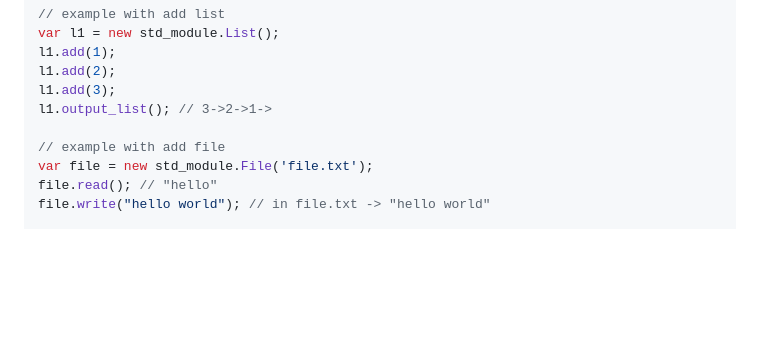
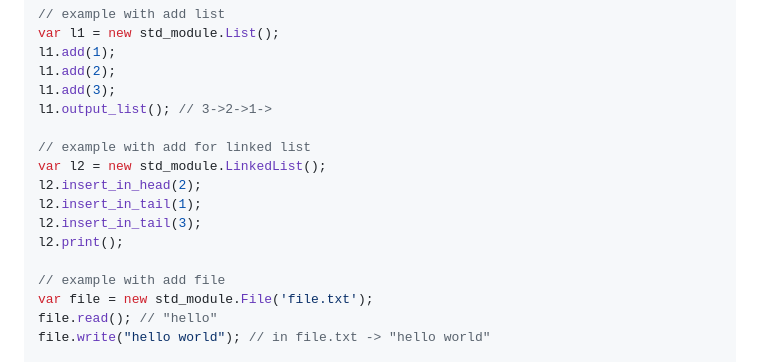
Before and after one commit to Santas7/std_for_javascript, a Markdown page: README.md, the part around the change. GitHub-like rendering; blank space fills up the shorter version.

```diff
--- a/README.md
+++ b/README.md
@@ -20,6 +20,13 @@ l1.add(1);
 l1.add(2);
 l1.add(3);
 l1.output_list(); // 3->2->1->
+
+// example with add for linked list
+var l2 = new std_module.LinkedList();
+l2.insert_in_head(2);
+l2.insert_in_tail(1);
+l2.insert_in_tail(3);
+l2.print();
 
 // example with add file
 var file = new std_module.File('file.txt');
```
